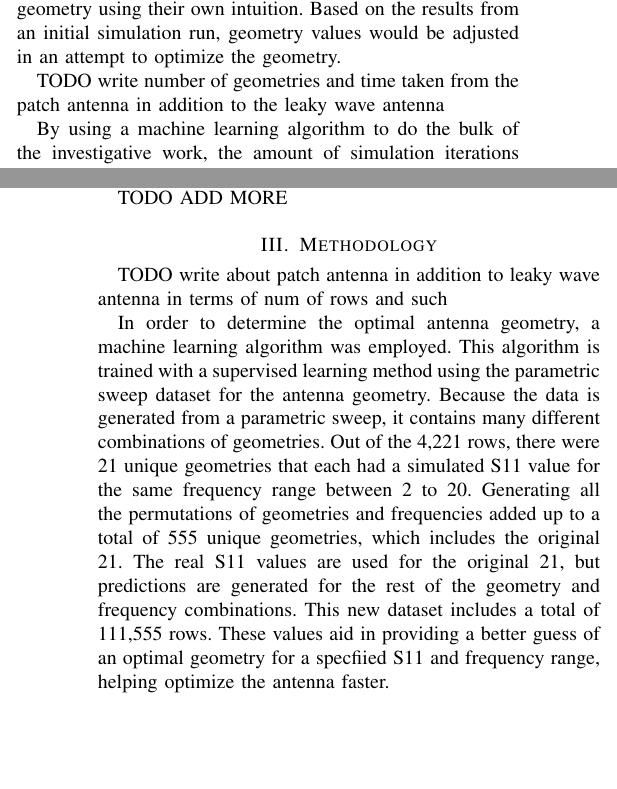
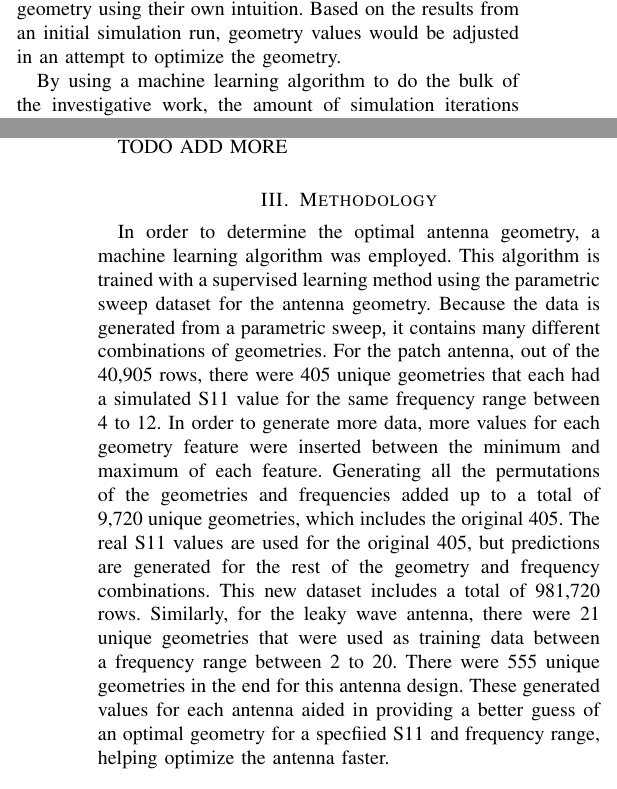
Before and after one commit to meowsome/antenna-ml, a LaTeX paper (grp/report/report.tex): two parts of the columns of pages 1 and 2 of 5, joined at a grey line, cut so that both start at the same text, the shorter picture padded with empty space. Compiled offline with pdfLaTeX.

Commit message:
Figure out number of unique geometries from training set and generated set for patch wave antenna Update abstract grammer

```diff
--- a/grp/report/report.tex
+++ b/grp/report/report.tex
@@ -30,7 +30,7 @@
 \maketitle
 
 \begin{abstract}
-Antenna design process require extensive simulations tasks that are resource and time intensive, and are prone to interruptions. Furthermore, design equations are only available for predefined limited set of antenna geometries. By applying a machine learning algorithm to data that has already been generated from simulations of an antenna, performance metrics can be predicted significantly quicker than running full simulations. Insights about which geometric parameter had the most significant impact on the prediction can be drawn from the model and included in the output. Additionally, the model can be reversed so that for a particular form of antenna, an optimal geometry can be produced that will result in a specified performance.
+Antenna design processes require extensive simulation tasks that are resource and time intensive, which are prone to interruptions. Design equations are only available for a predefined and limited set of antenna geometries. By applying a machine learning algorithm to data that has already been generated from simulations of an antenna, performance metrics can be predicted significantly quicker than running full simulations. Insights about which geometric parameter had the most significant impact on the prediction can be drawn from the model and included in the output. Additionally, the model can be reversed so that for a particular form of antenna, an optimal geometry can be produced that will result in a specified performance and frequency range.
 \end{abstract}
 
 \section{Introduction}
@@ -46,9 +46,7 @@ The main issue with running simulations in HFSS is the amount of time that it ta
 
 HFSS works by specifying a range of dimensions and outputting performance metrics, such as S11 values. This is insightful, but there is a degree of trial and error involved in finding an optimal antenna geometry. One would start by specifying what they would think would be the ideal antenna geometry using their own intuition. Based on the results from an initial simulation run, geometry values would be adjusted in an attempt to optimize the geometry.
 
-TODO write number of geometries and time taken from the patch antenna in addition to the leaky wave antenna
-
-By using a machine learning algorithm to do the bulk of the investigative work, the amount of simulation iterations that need to be run to optimize an antenna's geometry can be significantly reduced. By training the model on the 21 geometries, frequencies, and S11 values, permutations of more geometries and frequencies can be generated and new S11 values can be predicted. These predictions can be searched, making it easier and quicker to narrow down to a specific area of interest without having to wait for simulations to run.
+By using a machine learning algorithm to do the bulk of the investigative work, the amount of simulation iterations that need to be run to optimize an antenna's geometry can be significantly reduced. By training the model on the 405 geometries, frequencies, and S11 values, permutations of more geometries and frequencies can be generated and new S11 values can be predicted. These predictions can be searched, making it easier and quicker to narrow down to a specific area of interest without having to wait for simulations to run.
 
 
 \subsection{Reversing the Problem}
@@ -62,9 +60,7 @@ TODO ADD MORE
 
 
 \section{Methodology}
-TODO write about patch antenna in addition to leaky wave antenna in terms of num of rows and such
-
-In order to determine the optimal antenna geometry, a machine learning algorithm was employed. This algorithm is trained with a supervised learning method using the parametric sweep dataset for the antenna geometry. Because the data is generated from a parametric sweep, it contains many different combinations of geometries. Out of the 4,221 rows, there were 21 unique geometries that each had a simulated S11 value for the same frequency range between 2 to 20. Generating all the permutations of geometries and frequencies added up to a total of 555 unique geometries, which includes the original 21. The real S11 values are used for the original 21, but predictions are generated for the rest of the geometry and frequency combinations. This new dataset includes a total of 111,555 rows. These values aid in providing a better guess of an optimal geometry for a specfiied S11 and frequency range, helping optimize the antenna faster.
+In order to determine the optimal antenna geometry, a machine learning algorithm was employed. This algorithm is trained with a supervised learning method using the parametric sweep dataset for the antenna geometry. Because the data is generated from a parametric sweep, it contains many different combinations of geometries. For the patch antenna, out of the 40,905 rows, there were 405 unique geometries that each had a simulated S11 value for the same frequency range between 4 to 12. In order to generate more data, more values for each geometry feature were inserted between the minimum and maximum of each feature. Generating all the permutations of the geometries and frequencies added up to a total of 9,720 unique geometries, which includes the original 405. The real S11 values are used for the original 405, but predictions are generated for the rest of the geometry and frequency combinations. This new dataset includes a total of 981,720 rows. Similarly, for the leaky wave antenna, there were 21 unique geometries that were used as training data between a frequency range between 2 to 20. There were 555 unique geometries in the end for this antenna design. These generated values for each antenna aided in providing a better guess of an optimal geometry for a specfiied S11 and frequency range, helping optimize the antenna faster.
 
 \subsection{Analyzing the Data}
 In order to determine if a S11 value was predicted accurately, a tolerance was utilized. An exact prediction of an S11 value with high precision is very unlikely, so this tolerance allows for some flexibility. The tolerance is the error that we allow the value to contain, and we consider the prediction accurate if it is within the range specified by the tolerance either above or below the true value. The tolerance is important for an accurate model, and ideally this value should be below one.
```
Also changed, not shown: grp/report/report.tex (4 more changed lines), 1 other file.
